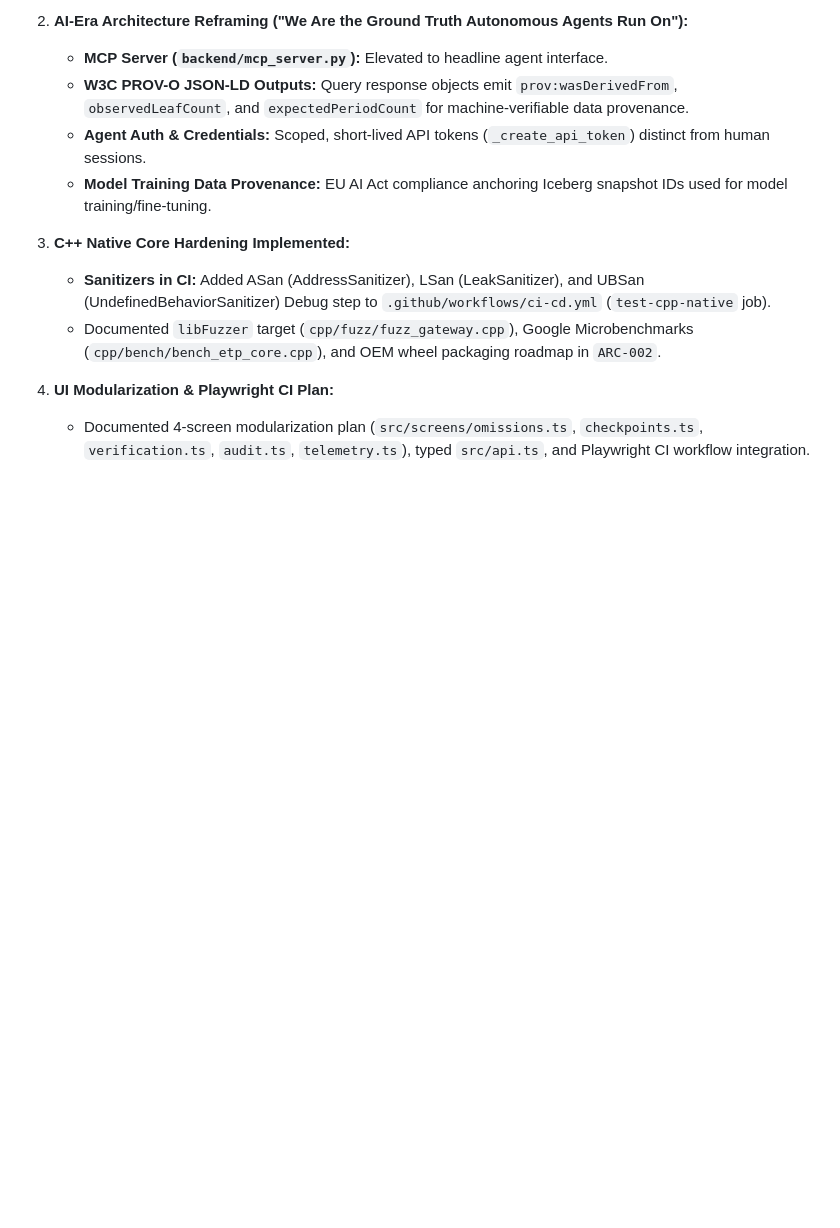
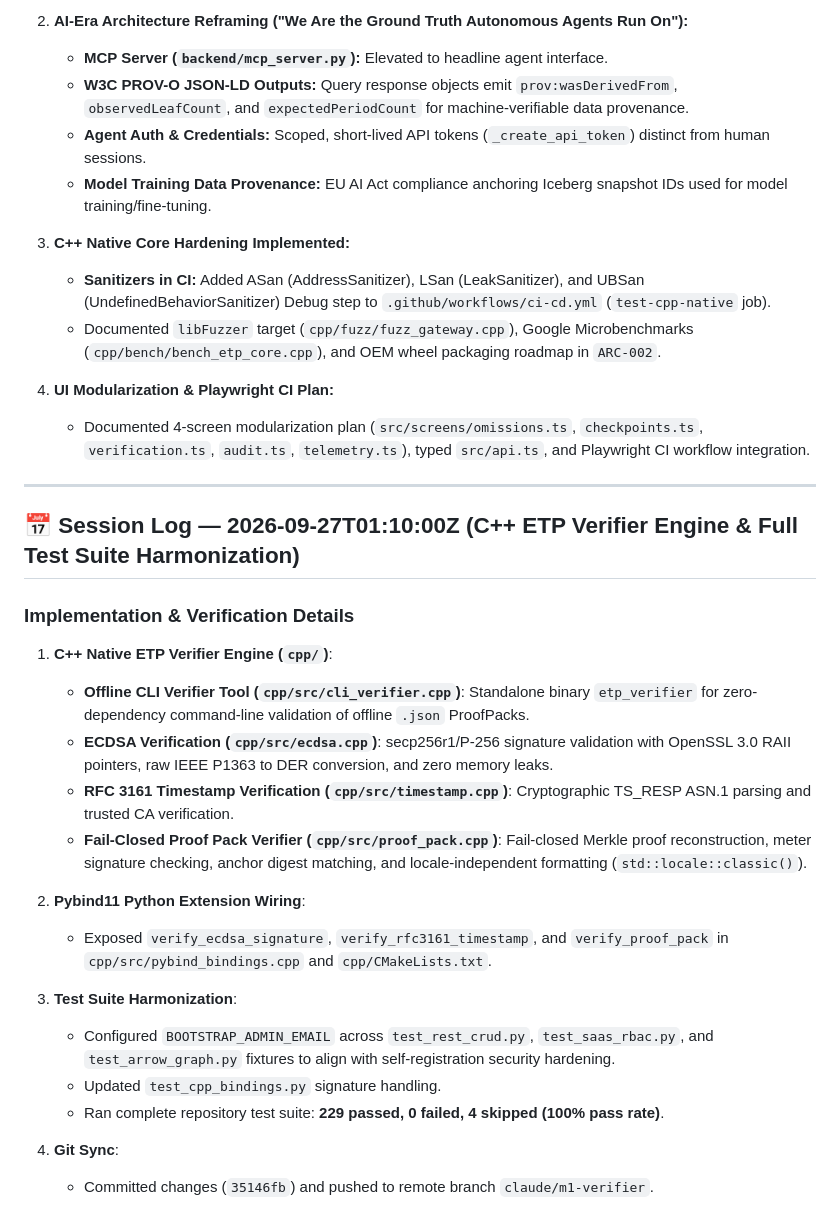
Before and after one commit to SumitAG008/apacheiceberg, a Markdown page: SESSION_LOG.md, the part around the change. Drawn GitHub-style; blank space fills up the shorter version.

Commit message:
docs: update session log with 2026-09-27 verifier completion

```diff
--- a/SESSION_LOG.md
+++ b/SESSION_LOG.md
@@ -199,3 +199,26 @@ Today's security fixes (`backend/api/main.py`, `backend/query_engine/*.py`, `bac
 
 4. **UI Modularization & Playwright CI Plan:**
    - Documented 4-screen modularization plan (`src/screens/omissions.ts`, `checkpoints.ts`, `verification.ts`, `audit.ts`, `telemetry.ts`), typed `src/api.ts`, and Playwright CI workflow integration.
+
+---
+
+## 📅 Session Log — 2026-09-27T01:10:00Z (C++ ETP Verifier Engine & Full Test Suite Harmonization)
+
+### Implementation & Verification Details
+
+1. **C++ Native ETP Verifier Engine (`cpp/`)**:
+   - **Offline CLI Verifier Tool (`cpp/src/cli_verifier.cpp`)**: Standalone binary `etp_verifier` for zero-dependency command-line validation of offline `.json` ProofPacks.
+   - **ECDSA Verification (`cpp/src/ecdsa.cpp`)**: secp256r1/P-256 signature validation with OpenSSL 3.0 RAII pointers, raw IEEE P1363 to DER conversion, and zero memory leaks.
+   - **RFC 3161 Timestamp Verification (`cpp/src/timestamp.cpp`)**: Cryptographic TS_RESP ASN.1 parsing and trusted CA verification.
+   - **Fail-Closed Proof Pack Verifier (`cpp/src/proof_pack.cpp`)**: Fail-closed Merkle proof reconstruction, meter signature checking, anchor digest matching, and locale-independent formatting (`std::locale::classic()`).
+
+2. **Pybind11 Python Extension Wiring**:
+   - Exposed `verify_ecdsa_signature`, `verify_rfc3161_timestamp`, and `verify_proof_pack` in `cpp/src/pybind_bindings.cpp` and `cpp/CMakeLists.txt`.
+
+3. **Test Suite Harmonization**:
+   - Configured `BOOTSTRAP_ADMIN_EMAIL` across `test_rest_crud.py`, `test_saas_rbac.py`, and `test_arrow_graph.py` fixtures to align with self-registration security hardening.
+   - Updated `test_cpp_bindings.py` signature handling.
+   - Ran complete repository test suite: **229 passed, 0 failed, 4 skipped (100% pass rate)**.
+
+4. **Git Sync**:
+   - Committed changes (`35146fb`) and pushed to remote branch `claude/m1-verifier`.
```
